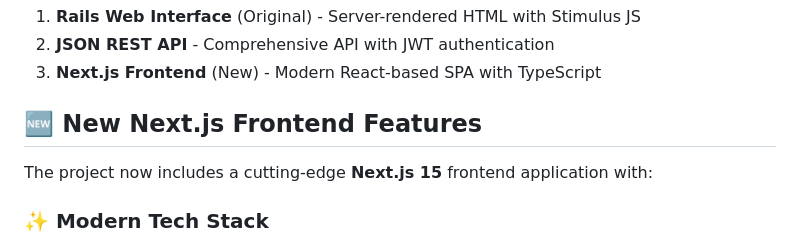
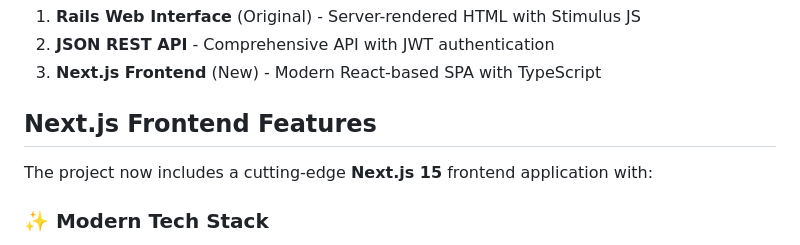
Before and after one commit to yash244466666/murmur, a Markdown page: README.md, the part around the change. Rendered like a GitHub page.

```diff
--- a/README.md
+++ b/README.md
@@ -10,7 +10,7 @@ This project fulfills all core requirements outlined in the coding test instruct
 2. **JSON REST API** - Comprehensive API with JWT authentication
 3. **Next.js Frontend** (New) - Modern React-based SPA with TypeScript
 
-## 🆕 New Next.js Frontend Features
+## Next.js Frontend Features
 
 The project now includes a cutting-edge **Next.js 15** frontend application with:
 
```
